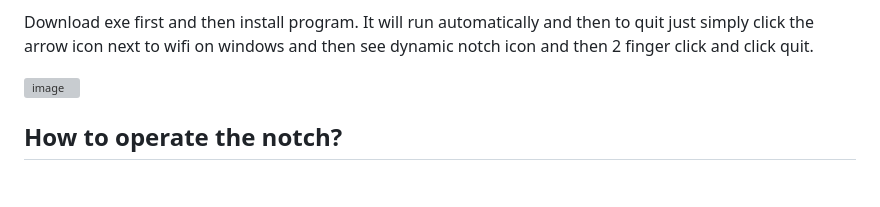
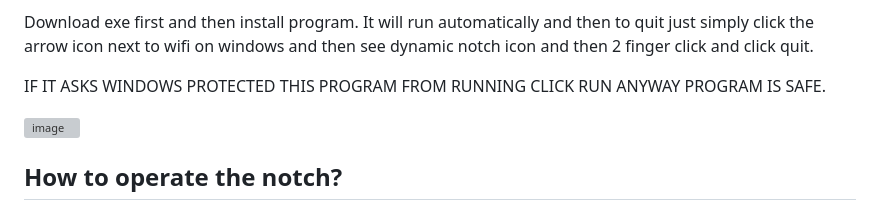
Before and after one commit to Aaravdalal/DynamicNotch, a Markdown page: README.md, the part around the change. GitHub-like rendering; blank space fills up the shorter version; grey boxes are pictures that could not be loaded.

Commit message:
Update README with Windows protection note
Added a note about Windows protection for the executable.

```diff
--- a/README.md
+++ b/README.md
@@ -41,6 +41,8 @@ To close the notch control + c to quit.
 Just to be transparent I struggled to make it an exe so asked my dad who also didn't get it so we ended up asking claude. Just would like to be transparent there. Hence why it also added claude as a contributor even though it only contributed to exe.
 
 Download exe first and then install program. It will run automatically and then to quit just simply click the arrow icon next to wifi on windows and then see dynamic notch icon and then 2 finger click and click quit.
+
+IF IT ASKS WINDOWS PROTECTED THIS PROGRAM FROM RUNNING CLICK RUN ANYWAY PROGRAM IS SAFE.
 
 <img width="591" height="403" alt="image" src="https://github.com/user-attachments/assets/6b5e2603-4994-4dcd-8971-12e341872076" />
 
```
